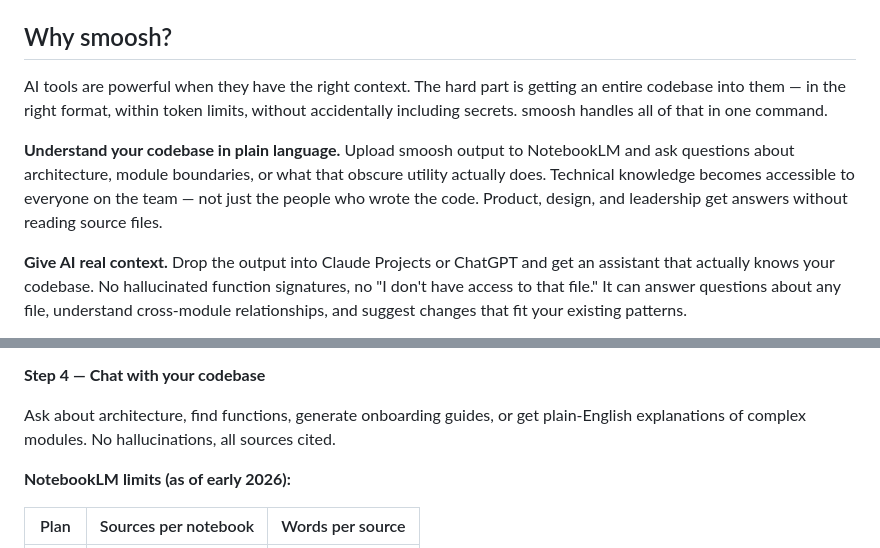
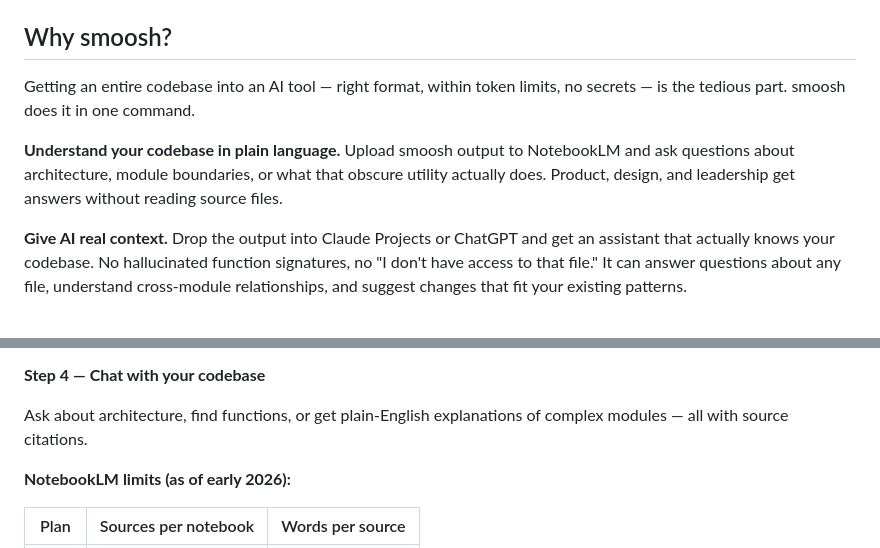
Before and after one commit to K1-R1/smoosh, a Markdown page: README.md, 2 parts joined by grey strips. Rendered like a GitHub page.

Commit message:
docs: tighten README and CONTRIBUTING prose
- Cut generic "AI tools are powerful" opener in Why smoosh — start with
  the specific pain point
- Remove abstract "Technical knowledge becomes accessible" sentence and
  its negative parallelism ("not just X")
- Replace "No hallucinations, all sources cited" overclaim with factual
  "all with source citations"
- Remove chatbot opener from CONTRIBUTING.md

Signed-off-by: K1-R1 <77465250+K1-R1@users.noreply.github.com>

```diff
--- a/README.md
+++ b/README.md
@@ -35,16 +35,13 @@ drop into your AI tool of choice.
 
 ## Why smoosh?
 
-AI tools are powerful when they have the right context. The hard part is
-getting an entire codebase into them — in the right format, within token
-limits, without accidentally including secrets. smoosh handles all of that
-in one command.
+Getting an entire codebase into an AI tool — right format, within token
+limits, no secrets — is the tedious part. smoosh does it in one command.
 
 **Understand your codebase in plain language.** Upload smoosh output to
 NotebookLM and ask questions about architecture, module boundaries, or what
-that obscure utility actually does. Technical knowledge becomes accessible to
-everyone on the team — not just the people who wrote the code. Product,
-design, and leadership get answers without reading source files.
+that obscure utility actually does. Product, design, and leadership get
+answers without reading source files.
 
 **Give AI real context.** Drop the output into Claude Projects
 or ChatGPT and get an assistant that actually knows your codebase. No
@@ -237,8 +234,8 @@ smoosh --code
 
 **Step 4 — Chat with your codebase**
 
-Ask about architecture, find functions, generate onboarding guides, or get
-plain-English explanations of complex modules. No hallucinations, all sources cited.
+Ask about architecture, find functions, or get plain-English explanations
+of complex modules — all with source citations.
 
 **NotebookLM limits (as of early 2026):**
 
```
Also changed, not shown: CONTRIBUTING.md (+0 -2 lines).
